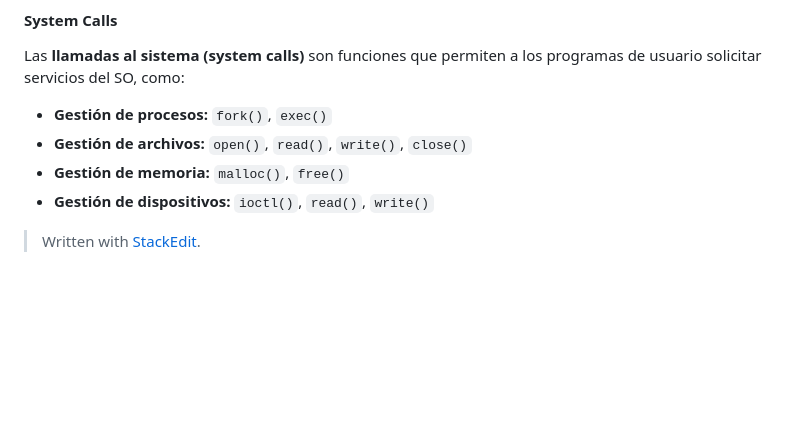
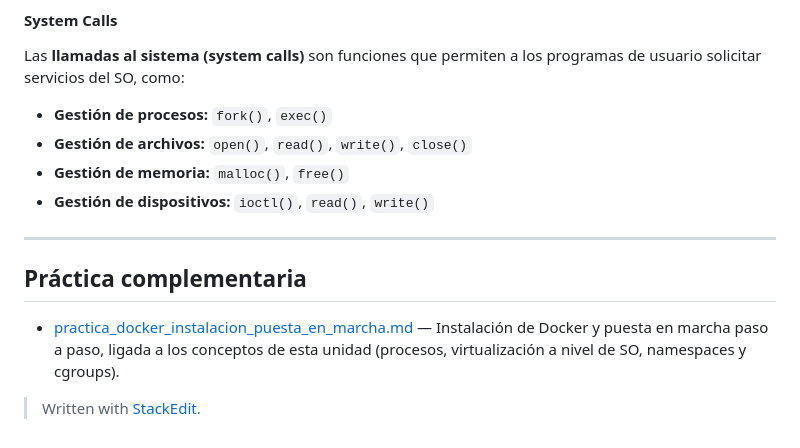
Before and after one commit to lrioscoutino/curso-python, a Markdown page: sistemas_operativos/README.md, the part around the change. Drawn GitHub-style; blank space fills up the shorter version.

```diff
--- a/sistemas_operativos/README.md
+++ b/sistemas_operativos/README.md
@@ -100,5 +100,11 @@ Las **llamadas al sistema (system calls)** son funciones que permiten a los prog
 -   **Gestión de memoria:** `malloc()`, `free()`
 -   **Gestión de dispositivos:** `ioctl()`, `read()`, `write()`
 
+---
+
+## Práctica complementaria
+
+- [practica_docker_instalacion_puesta_en_marcha.md](practica_docker_instalacion_puesta_en_marcha.md) — Instalación de Docker y puesta en marcha paso a paso, ligada a los conceptos de esta unidad (procesos, virtualización a nivel de SO, namespaces y cgroups).
+
 
 > Written with [StackEdit](https://stackedit.io/).
```
Also changed, not shown: sistemas_operativos/practica_docker_instalacion_puesta_en_marcha.md (added, +202 -0 lines).
